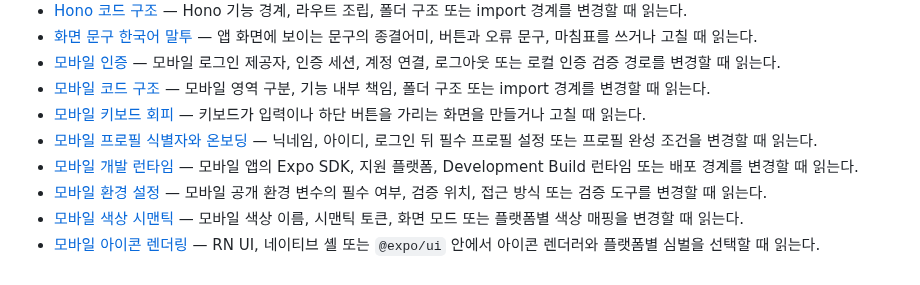
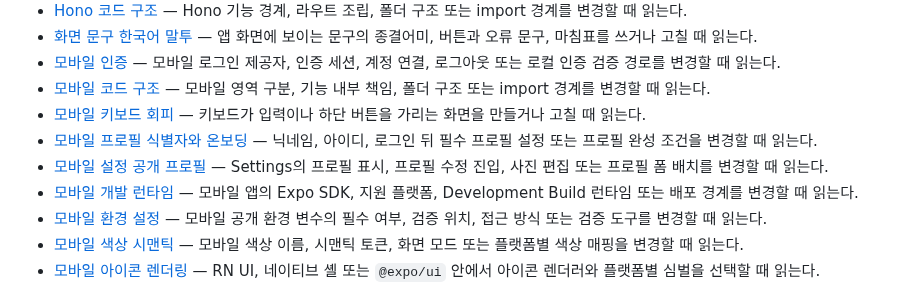
Before and after one commit to toy-crane/turbo-repo-template, a Markdown page: docs/decisions/README.md, the part around the change. Rendered like a GitHub page.

```diff
--- a/docs/decisions/README.md
+++ b/docs/decisions/README.md
@@ -10,6 +10,7 @@
 - [모바일 코드 구조](mobile-code-architecture.md) — 모바일 영역 구분, 기능 내부 책임, 폴더 구조 또는 import 경계를 변경할 때 읽는다.
 - [모바일 키보드 회피](mobile-keyboard-avoidance.md) — 키보드가 입력이나 하단 버튼을 가리는 화면을 만들거나 고칠 때 읽는다.
 - [모바일 프로필 식별자와 온보딩](mobile-profile-identity-and-onboarding.md) — 닉네임, 아이디, 로그인 뒤 필수 프로필 설정 또는 프로필 완성 조건을 변경할 때 읽는다.
+- [모바일 설정 공개 프로필](mobile-profile-settings.md) — Settings의 프로필 표시, 프로필 수정 진입, 사진 편집 또는 프로필 폼 배치를 변경할 때 읽는다.
 - [모바일 개발 런타임](mobile-development-runtime.md) — 모바일 앱의 Expo SDK, 지원 플랫폼, Development Build 런타임 또는 배포 경계를 변경할 때 읽는다.
 - [모바일 환경 설정](mobile-environment-configuration.md) — 모바일 공개 환경 변수의 필수 여부, 검증 위치, 접근 방식 또는 검증 도구를 변경할 때 읽는다.
 - [모바일 색상 시맨틱](mobile-color-semantics.md) — 모바일 색상 이름, 시맨틱 토큰, 화면 모드 또는 플랫폼별 색상 매핑을 변경할 때 읽는다.
```
Also changed, not shown: docs/decisions/mobile-profile-identity-and-onboarding.md (+8 -3 lines), docs/decisions/mobile-profile-settings.md (added, +38 -0 lines).
